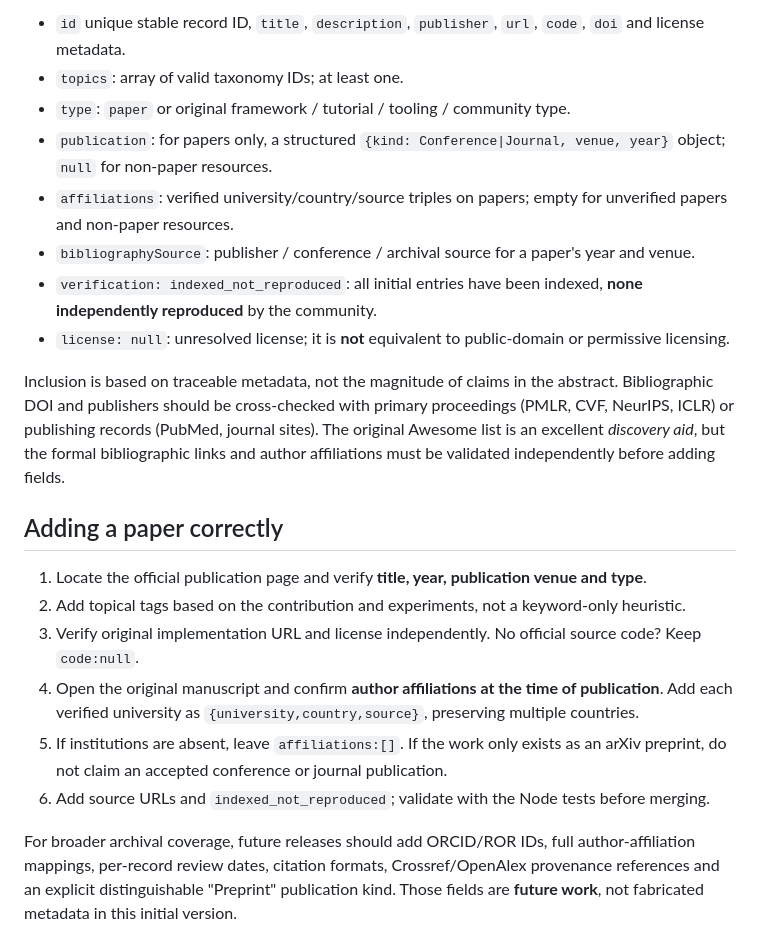
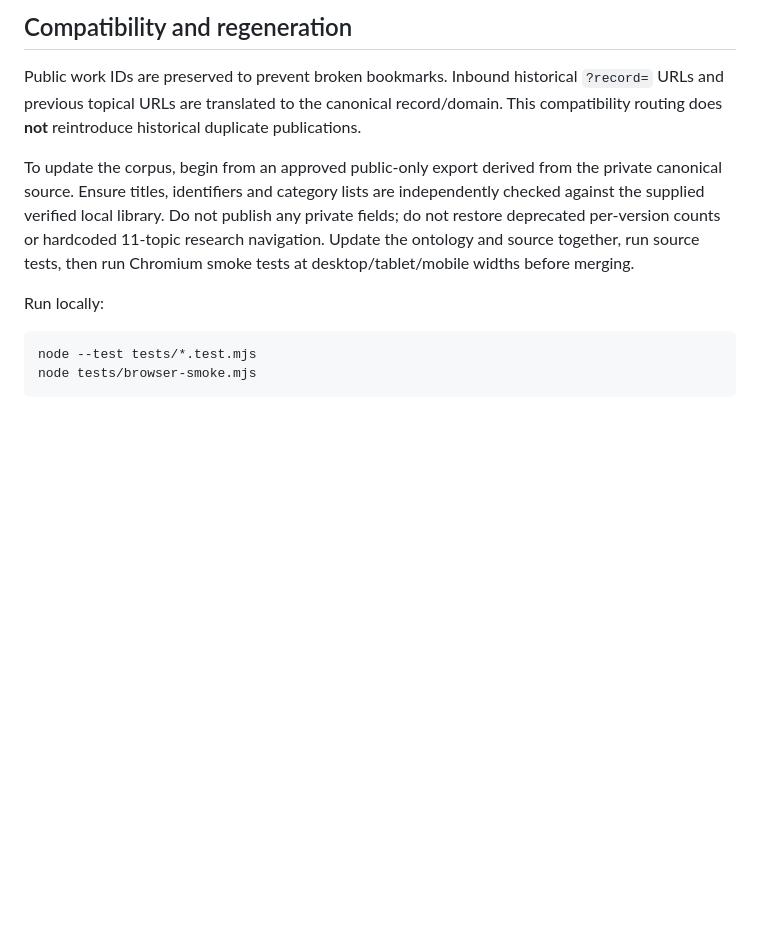
Before and after one commit to SNNCommunity/.github, a Markdown page: RESEARCH_ATLAS.md, the part around one of its changes. GitHub-like rendering; blank space fills up the shorter version.

````diff
--- a/RESEARCH_ATLAS.md
+++ b/RESEARCH_ATLAS.md
@@ -34,23 +54,21 @@ The full 395-work index does not include verified institutional or country metad
 
-- `id` unique stable record ID, `title`, `description`, `publisher`, `url`, `code`, `doi` and license metadata.
-- `topics`: array of valid taxonomy IDs; at least one.
-- `type`: `paper` or original framework / tutorial / tooling / community type.
-- `publication`: for papers only, a structured `{kind: Conference|Journal, venue, year}` object; `null` for non-paper resources.
-- `affiliations`: verified university/country/source triples on papers; empty for unverified papers and non-paper resources.
-- `bibliographySource`: publisher / conference / archival source for a paper's year and venue.
-- `verification: indexed_not_reproduced`: all initial entries have been indexed, **none independently reproduced** by the community.
-- `license: null`: unresolved license; it is **not** equivalent to public-domain or permissive licensing.
+## Compatibility and regeneration
 
-Inclusion is based on traceable metadata, not the magnitude of claims in the abstract. Bibliographic DOI and publishers should be cross-checked with primary proceedings (PMLR, CVF, NeurIPS, ICLR) or publishing records (PubMed, journal sites). The original Awesome list is an excellent *discovery aid*, but the formal bibliographic links and author affiliations must be validated independently before adding fields.
+Public work IDs are preserved to prevent broken bookmarks. Inbound historical
+`?record=` URLs and previous topical URLs are translated to the canonical record/domain.
+This compatibility routing does **not** reintroduce historical duplicate publications.
 
-## Adding a paper correctly
+To update the corpus, begin from an approved public-only export derived from the
+private canonical source. Ensure titles, identifiers and category lists are independently
+checked against the supplied verified local library. Do not publish any private fields;
+do not restore deprecated per-version counts or hardcoded 11-topic research navigation.
+Update the ontology and source together, run source tests, then run Chromium smoke
+tests at desktop/tablet/mobile widths before merging.
 
-1. Locate the official publication page and verify **title, year, publication venue and type**.
-2. Add topical tags based on the contribution and experiments, not a keyword-only heuristic.
-3. Verify original implementation URL and license independently. No official source code? Keep `code:null`.
-4. Open the original manuscript and confirm **author affiliations at the time of publication**. Add each verified university as `{university,country,source}`, preserving multiple countries.
-5. If institutions are absent, leave `affiliations:[]`. If the work only exists as an arXiv preprint, do not claim an accepted conference or journal publication.
-6. Add source URLs and `indexed_not_reproduced`; validate with the Node tests before merging.
+Run locally:
 
-For broader archival coverage, future releases should add ORCID/ROR IDs, full author-affiliation mappings, per-record review dates, citation formats, Crossref/OpenAlex provenance references and an explicit distinguishable "Preprint" publication kind. Those fields are **future work**, not fabricated metadata in this initial version.
+```bash
+node --test tests/*.test.mjs
+node tests/browser-smoke.mjs
+```
 
````
Also changed, not shown: other parts of RESEARCH_ATLAS.md (+46 -44 lines).
